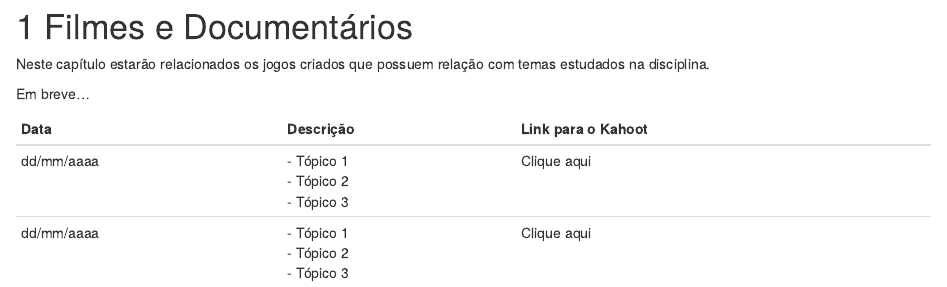
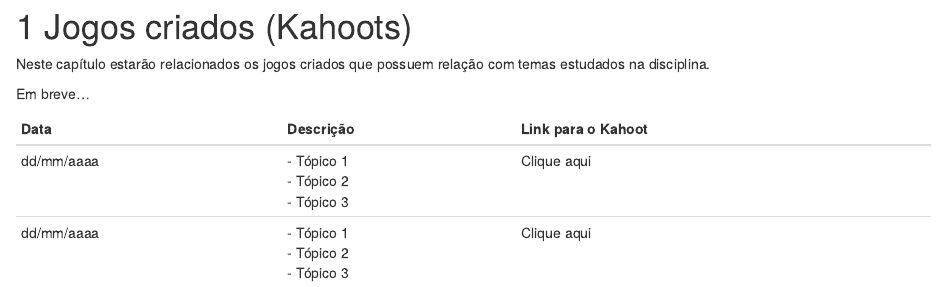
Before and after one commit to dnlclaudino/anatomia-humana, an R Markdown document (12-jogos-kahoots.Rmd): the page in a window 1100 px wide, from its top. Rendered offline with R 4.5, knitr and Pandoc, with nearby package versions; drawn as R Markdown's standard HTML page in place of the format the file asks for.

Commit message:
Corrigir título do capítulo 12 (Jogos criados (Kahoots)

```diff
--- a/12-jogos-kahoots.Rmd
+++ b/12-jogos-kahoots.Rmd
@@ -1,4 +1,4 @@
-# Filmes e Documentários
+# Jogos criados (Kahoots)
 
 Neste capítulo estarão relacionados os jogos criados que possuem relação com temas estudados na disciplina.
 
```
